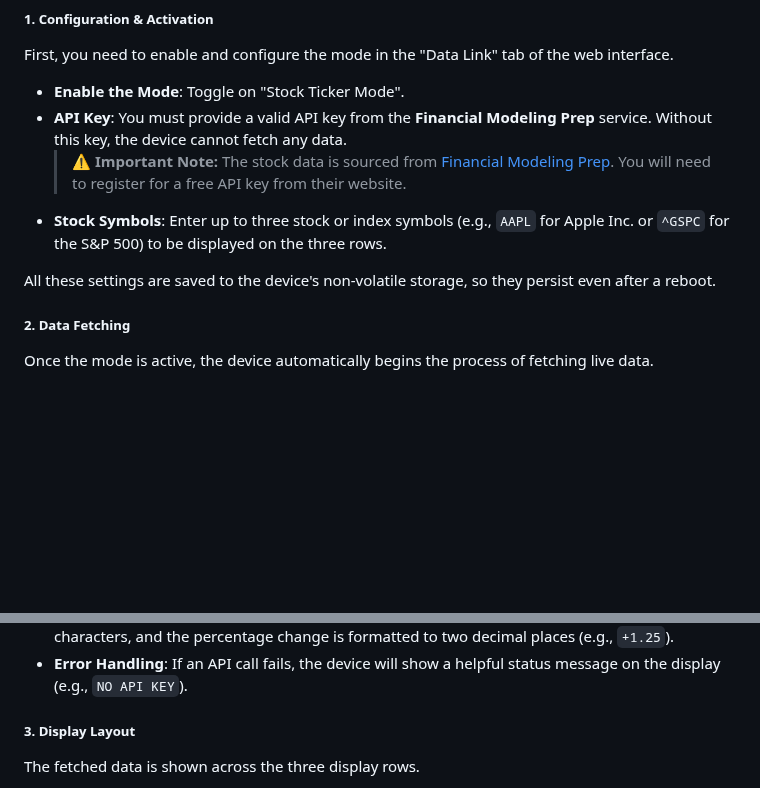
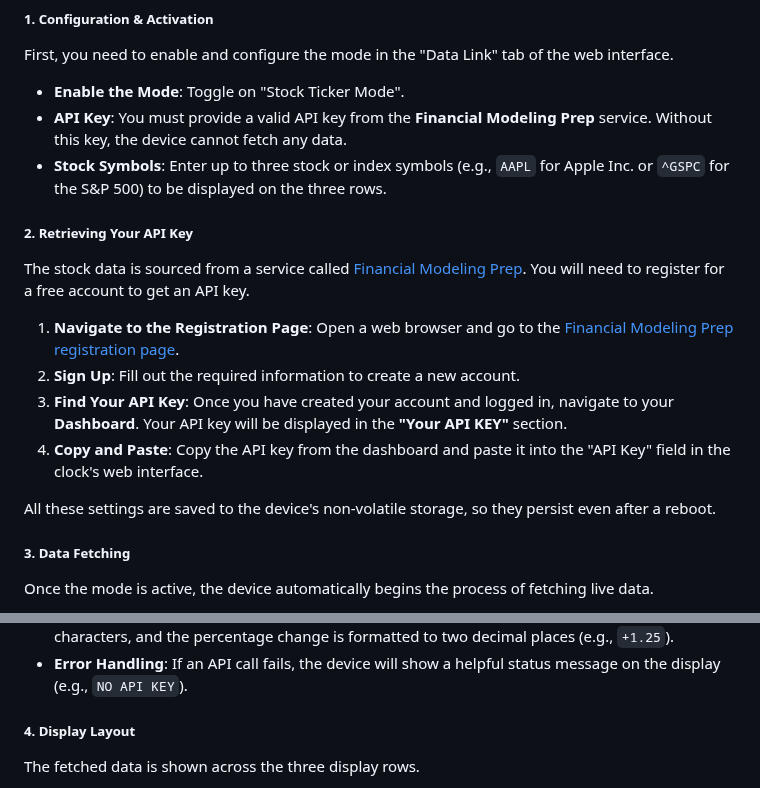
Before and after one commit to rananna/back-to-the-future-timecircuits, a Markdown page: docs/USAGE.md, 2 parts joined by grey strips. Drawn GitHub-style; blank space fills up the shorter version.

Commit message:
docs: Add instructions for retrieving stock lookup API key

```diff
--- a/docs/USAGE.md
+++ b/docs/USAGE.md
@@ -133,12 +133,19 @@ First, you need to enable and configure the mode in the "Data Link" tab of the w
 
 *   **Enable the Mode**: Toggle on "Stock Ticker Mode".
 *   **API Key**: You must provide a valid API key from the **Financial Modeling Prep** service. Without this key, the device cannot fetch any data.
-    > ⚠️ **Important Note:** The stock data is sourced from [Financial Modeling Prep](https://site.financialmodelingprep.com/developer/docs). You will need to register for a free API key from their website.
 *   **Stock Symbols**: Enter up to three stock or index symbols (e.g., `AAPL` for Apple Inc. or `^GSPC` for the S&P 500) to be displayed on the three rows.
+
+##### 2. Retrieving Your API Key
+The stock data is sourced from a service called [Financial Modeling Prep](https://site.financialmodelingprep.com/developer/docs). You will need to register for a free account to get an API key.
+
+1.  **Navigate to the Registration Page**: Open a web browser and go to the [Financial Modeling Prep registration page](https://site.financialmodelingprep.com/register).
+2.  **Sign Up**: Fill out the required information to create a new account.
+3.  **Find Your API Key**: Once you have created your account and logged in, navigate to your **Dashboard**. Your API key will be displayed in the **"Your API KEY"** section.
+4.  **Copy and Paste**: Copy the API key from the dashboard and paste it into the "API Key" field in the clock's web interface.
 
 All these settings are saved to the device's non-volatile storage, so they persist even after a reboot.
 
-##### 2. Data Fetching
+##### 3. Data Fetching
 Once the mode is active, the device automatically begins the process of fetching live data.
 
 *   **State Control**: The device prioritizes showing stock data over the default clock or other modes.
@@ -147,7 +154,7 @@ Once the mode is active, the device automatically begins the process of fetching
 *   **Data Formatting**: After receiving data from the API, the code formats it into simple strings that are perfectly sized for the 7-segment displays. For example, the price is condensed to fit within 4 characters, and the percentage change is formatted to two decimal places (e.g., `+1.25`).
 *   **Error Handling**: If an API call fails, the device will show a helpful status message on the display (e.g., `NO API KEY`).
 
-##### 3. Display Layout
+##### 4. Display Layout
 The fetched data is shown across the three display rows.
 
 *   **Symbol**: The stock symbol is displayed across the "Month" and "Day" segments.
```
